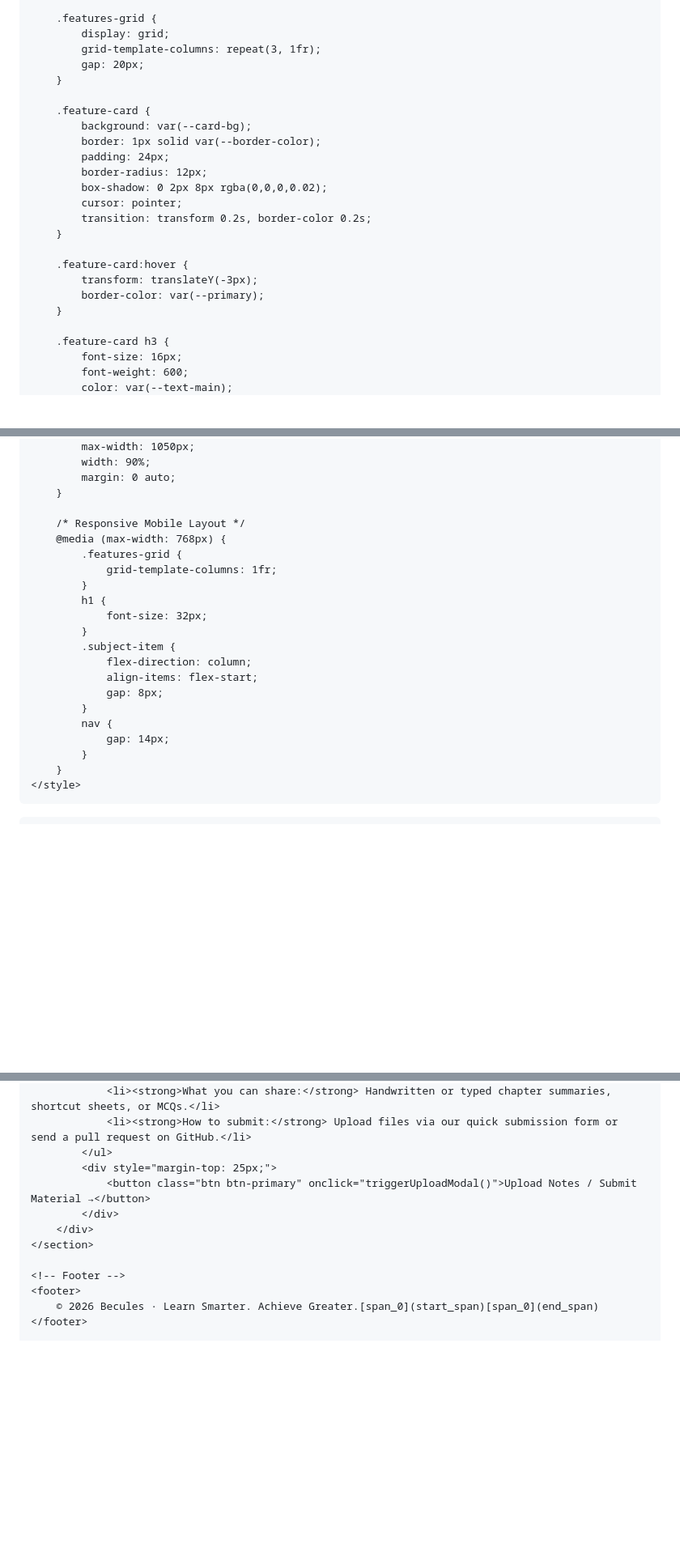
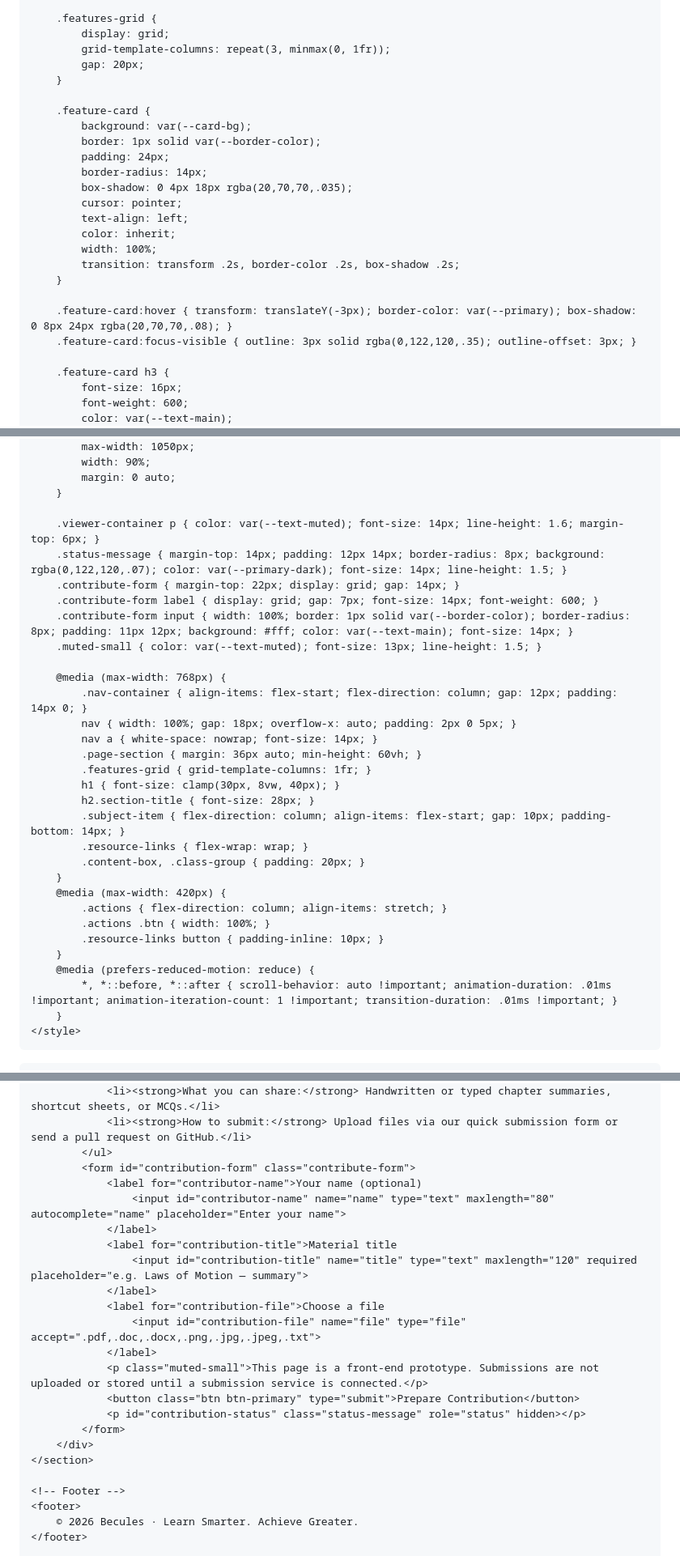
Before and after one commit to becules/becules, a Markdown page: README.md, 3 parts joined by grey strips. Shown at 81% size. GitHub-like rendering; blank space fills up the shorter version.

```diff
--- a/README.md
+++ b/README.md
@@ -166,7 +169,7 @@
 
         .features-grid {
             display: grid;
-            grid-template-columns: repeat(3, 1fr);
+            grid-template-columns: repeat(3, minmax(0, 1fr));
             gap: 20px;
         }
 
@@ -174,16 +177,17 @@
             background: var(--card-bg);
             border: 1px solid var(--border-color);
             padding: 24px;
-            border-radius: 12px;
-            box-shadow: 0 2px 8px rgba(0,0,0,0.02);
+            border-radius: 14px;
+            box-shadow: 0 4px 18px rgba(20,70,70,.035);
             cursor: pointer;
-            transition: transform 0.2s, border-color 0.2s;
+            text-align: left;
+            color: inherit;
+            width: 100%;
+            transition: transform .2s, border-color .2s, box-shadow .2s;
         }
 
-        .feature-card:hover {
-            transform: translateY(-3px);
-            border-color: var(--primary);
-        }
+        .feature-card:hover { transform: translateY(-3px); border-color: var(--primary); box-shadow: 0 8px 24px rgba(20,70,70,.08); }
+        .feature-card:focus-visible { outline: 3px solid rgba(0,122,120,.35); outline-offset: 3px; }
 
         .feature-card h3 {
             font-size: 16px;
@@ -311,22 +308,32 @@
             margin: 0 auto;
         }
 
-        /* Responsive Mobile Layout */
+        .viewer-container p { color: var(--text-muted); font-size: 14px; line-height: 1.6; margin-top: 6px; }
+        .status-message { margin-top: 14px; padding: 12px 14px; border-radius: 8px; background: rgba(0,122,120,.07); color: var(--primary-dark); font-size: 14px; line-height: 1.5; }
+        .contribute-form { margin-top: 22px; display: grid; gap: 14px; }
+        .contribute-form label { display: grid; gap: 7px; font-size: 14px; font-weight: 600; }
+        .contribute-form input { width: 100%; border: 1px solid var(--border-color); border-radius: 8px; padding: 11px 12px; background: #fff; color: var(--text-main); font-size: 14px; }
+        .muted-small { color: var(--text-muted); font-size: 13px; line-height: 1.5; }
+
         @media (max-width: 768px) {
-            .features-grid {
-                grid-template-columns: 1fr;
-            }
-            h1 {
-                font-size: 32px;
-            }
-            .subject-item {
-                flex-direction: column;
-                align-items: flex-start;
-                gap: 8px;
-            }
-            nav {
-                gap: 14px;
-            }
+            .nav-container { align-items: flex-start; flex-direction: column; gap: 12px; padding: 14px 0; }
+            nav { width: 100%; gap: 18px; overflow-x: auto; padding: 2px 0 5px; }
+            nav a { white-space: nowrap; font-size: 14px; }
+            .page-section { margin: 36px auto; min-height: 60vh; }
+            .features-grid { grid-template-columns: 1fr; }
+            h1 { font-size: clamp(30px, 8vw, 40px); }
+            h2.section-title { font-size: 28px; }
+            .subject-item { flex-direction: column; align-items: flex-start; gap: 10px; padding-bottom: 14px; }
+            .resource-links { flex-wrap: wrap; }
+            .content-box, .class-group { padding: 20px; }
+        }
+        @media (max-width: 420px) {
+            .actions { flex-direction: column; align-items: stretch; }
+            .actions .btn { width: 100%; }
+            .resource-links button { padding-inline: 10px; }
+        }
+        @media (prefers-reduced-motion: reduce) {
+            *, *::before, *::after { scroll-behavior: auto !important; animation-duration: .01ms !important; animation-iteration-count: 1 !important; transition-duration: .01ms !important; }
         }
     </style>
 </head>
@@ -478,14 +482,25 @@
                 <li><strong>What you can share:</strong> Handwritten or typed chapter summaries, shortcut sheets, or MCQs.</li>
                 <li><strong>How to submit:</strong> Upload files via our quick submission form or send a pull request on GitHub.</li>
             </ul>
-            <div style="margin-top: 25px;">
-                <button class="btn btn-primary" onclick="triggerUploadModal()">Upload Notes / Submit Material →</button>
-            </div>
+            <form id="contribution-form" class="contribute-form">
+                <label for="contributor-name">Your name (optional)
+                    <input id="contributor-name" name="name" type="text" maxlength="80" autocomplete="name" placeholder="Enter your name">
+                </label>
+                <label for="contribution-title">Material title
+                    <input id="contribution-title" name="title" type="text" maxlength="120" required placeholder="e.g. Laws of Motion — summary">
+                </label>
+                <label for="contribution-file">Choose a file
+                    <input id="contribution-file" name="file" type="file" accept=".pdf,.doc,.docx,.png,.jpg,.jpeg,.txt">
+                </label>
+                <p class="muted-small">This page is a front-end prototype. Submissions are not uploaded or stored until a submission service is connected.</p>
+                <button class="btn btn-primary" type="submit">Prepare Contribution</button>
+                <p id="contribution-status" class="status-message" role="status" hidden></p>
+            </form>
         </div>
     </section>
 
     <!-- Footer -->
     <footer>
-        © 2026 Becules · Learn Smarter. Achieve Greater.[span_0](start_span)[span_0](end_span)
+        © 2026 Becules · Learn Smarter. Achieve Greater.
     </footer>
 
```
Also changed, not shown: other parts of README.md (+81 -68 lines).
